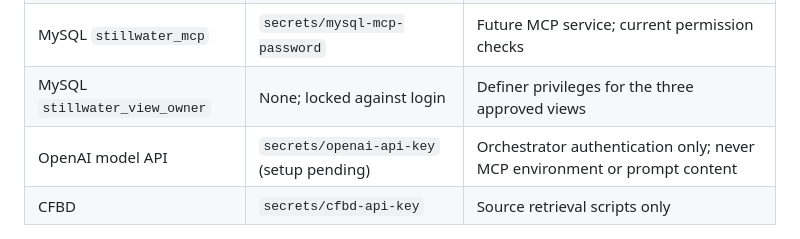
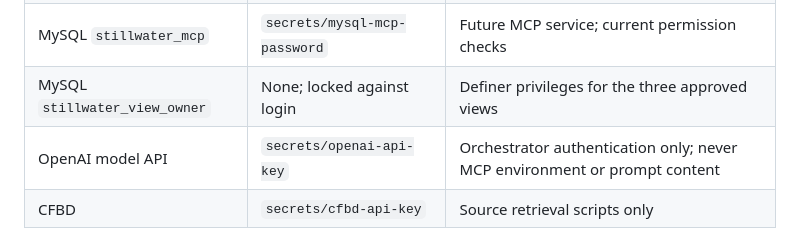
Before and after one commit to ryancesutton/stillwater-longhorns, a Markdown page: docs/credentials.md, the part around the change. Drawn GitHub-style.

```diff
--- a/docs/credentials.md
+++ b/docs/credentials.md
@@ -8,7 +8,7 @@ No secret values belong in this document. Paths below are relative to the reposi
 | MySQL `stillwater_import` | `secrets/mysql-import-password` | Offline importer and local integration checks |
 | MySQL `stillwater_mcp` | `secrets/mysql-mcp-password` | Future MCP service; current permission checks |
 | MySQL `stillwater_view_owner` | None; locked against login | Definer privileges for the three approved views |
-| OpenAI model API | `secrets/openai-api-key` (setup pending) | Orchestrator authentication only; never MCP environment or prompt content |
+| OpenAI model API | `secrets/openai-api-key` | Orchestrator authentication only; never MCP environment or prompt content |
 | CFBD | `secrets/cfbd-api-key` | Source retrieval scripts only |
 
 Database passwords were generated locally with Python `secrets.token_hex(32)`: 32 cryptographically random bytes encoded as 64 hexadecimal characters. The language model supplied the generator code, not the password values. Generated values were not displayed in chat or command output. The CFBD key was supplied by the project owner through a hidden prompt.
```
Also changed, not shown: docs/model-review.md (+6 -0 lines), docs/sample-briefing.md (added, +24 -0 lines).
